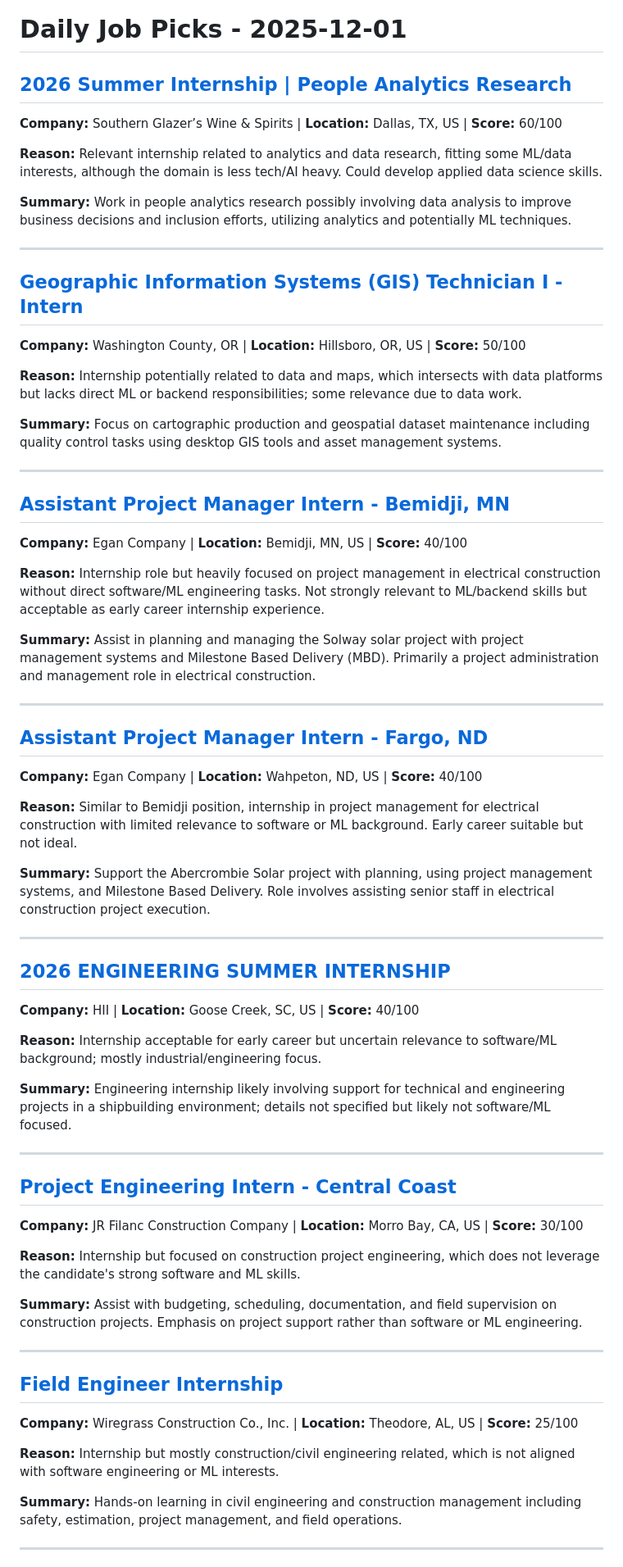
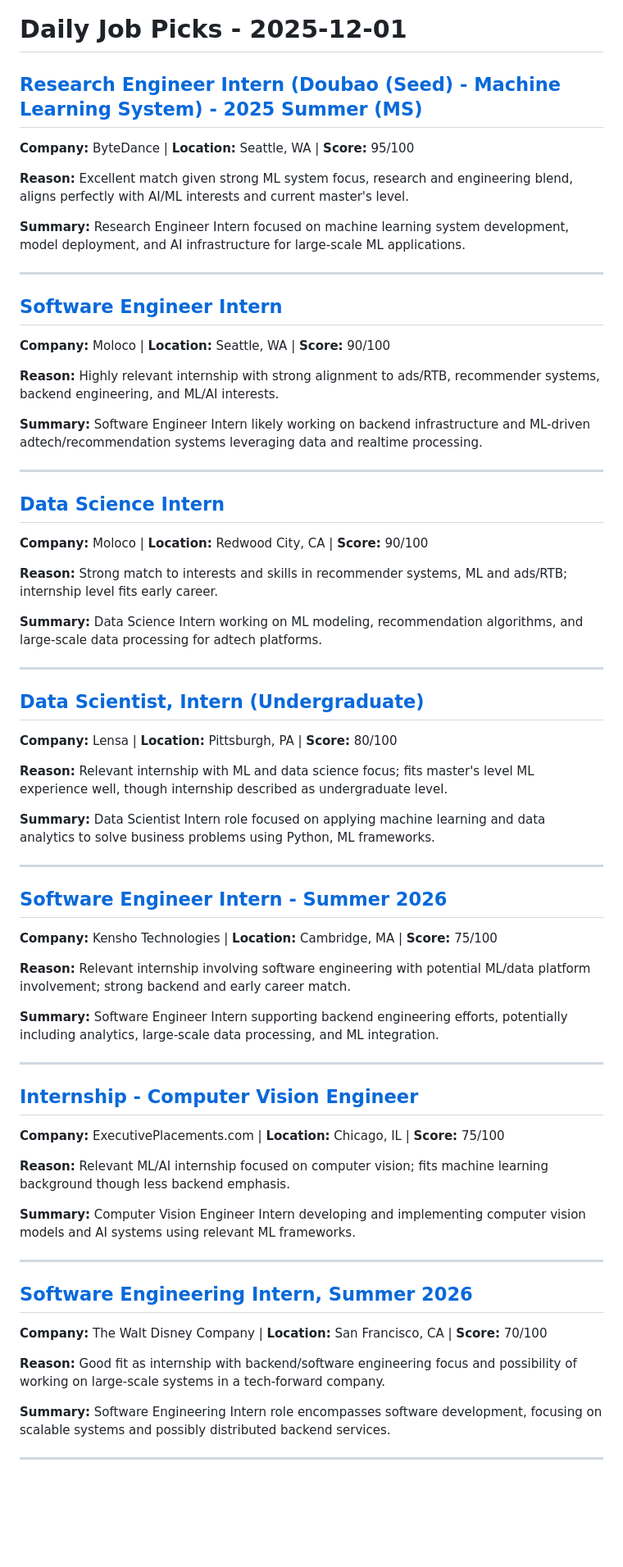
Before and after one commit to killua-y/killua-y.github.io, a Markdown page: _posts/2025-12-01-daily-jobs.md, the part around the change printed below. Shown: that part at 82% size. Drawn GitHub-style; blank space fills up the shorter version.

Commit message:
Add daily job posts [skip ci]

```diff
--- a/_posts/2025-12-01-daily-jobs.md
+++ b/_posts/2025-12-01-daily-jobs.md
@@ -1,65 +1,65 @@
 # Daily Job Picks - 2025-12-01
 
-## [2026 Summer Internship | People Analytics Research](https://www.indeed.com/viewjob?jk=3c0144470df7d210)
-**Company:** Southern Glazer’s Wine & Spirits | **Location:** Dallas, TX, US | **Score:** 60/100
+## [Research Engineer Intern (Doubao (Seed) - Machine Learning System) - 2025 Summer (MS)](https://www.linkedin.com/jobs/view/4334895316)
+**Company:** ByteDance | **Location:** Seattle, WA | **Score:** 95/100
 
-**Reason:** Relevant internship related to analytics and data research, fitting some ML/data interests, although the domain is less tech/AI heavy. Could develop applied data science skills.
+**Reason:** Excellent match given strong ML system focus, research and engineering blend, aligns perfectly with AI/ML interests and current master's level.
 
-**Summary:** Work in people analytics research possibly involving data analysis to improve business decisions and inclusion efforts, utilizing analytics and potentially ML techniques.
+**Summary:** Research Engineer Intern focused on machine learning system development, model deployment, and AI infrastructure for large-scale ML applications.
 
 ---
 
-## [Geographic Information Systems (GIS) Technician I - Intern](https://www.indeed.com/viewjob?jk=e146642d557d7ac2)
-**Company:** Washington County, OR | **Location:** Hillsboro, OR, US | **Score:** 50/100
+## [Software Engineer Intern](https://www.linkedin.com/jobs/view/4306830206)
+**Company:** Moloco | **Location:** Seattle, WA | **Score:** 90/100
 
-**Reason:** Internship potentially related to data and maps, which intersects with data platforms but lacks direct ML or backend responsibilities; some relevance due to data work.
+**Reason:** Highly relevant internship with strong alignment to ads/RTB, recommender systems, backend engineering, and ML/AI interests.
 
-**Summary:** Focus on cartographic production and geospatial dataset maintenance including quality control tasks using desktop GIS tools and asset management systems.
+**Summary:** Software Engineer Intern likely working on backend infrastructure and ML-driven adtech/recommendation systems leveraging data and realtime processing.
 
 ---
 
-## [Assistant Project Manager Intern - Bemidji, MN](https://www.indeed.com/viewjob?jk=b0af774155118e56)
-**Company:** Egan Company | **Location:** Bemidji, MN, US | **Score:** 40/100
+## [Data Science Intern](https://www.linkedin.com/jobs/view/4306812965)
+**Company:** Moloco | **Location:** Redwood City, CA | **Score:** 90/100
 
-**Reason:** Internship role but heavily focused on project management in electrical construction without direct software/ML engineering tasks. Not strongly relevant to ML/backend skills but acceptable as early career internship experience.
+**Reason:** Strong match to interests and skills in recommender systems, ML and ads/RTB; internship level fits early career.
 
-**Summary:** Assist in planning and managing the Solway solar project with project management systems and Milestone Based Delivery (MBD). Primarily a project administration and management role in electrical construction.
+**Summary:** Data Science Intern working on ML modeling, recommendation algorithms, and large-scale data processing for adtech platforms.
 
 ---
 
-## [Assistant Project Manager Intern - Fargo, ND](https://www.indeed.com/viewjob?jk=1534781fb9639f34)
-**Company:** Egan Company | **Location:** Wahpeton, ND, US | **Score:** 40/100
+## [Data Scientist, Intern (Undergraduate)](https://www.linkedin.com/jobs/view/4340191254)
+**Company:** Lensa | **Location:** Pittsburgh, PA | **Score:** 80/100
 
-**Reason:** Similar to Bemidji position, internship in project management for electrical construction with limited relevance to software or ML background. Early career suitable but not ideal.
+**Reason:** Relevant internship with ML and data science focus; fits master's level ML experience well, though internship described as undergraduate level.
 
-**Summary:** Support the Abercrombie Solar project with planning, using project management systems, and Milestone Based Delivery. Role involves assisting senior staff in electrical construction project execution.
+**Summary:** Data Scientist Intern role focused on applying machine learning and data analytics to solve business problems using Python, ML frameworks.
 
 ---
 
-## [2026 ENGINEERING SUMMER INTERNSHIP](https://www.indeed.com/viewjob?jk=fabb3fadb212d1c1)
-**Company:** HII | **Location:** Goose Creek, SC, US | **Score:** 40/100
+## [Software Engineer Intern - Summer 2026](https://www.linkedin.com/jobs/view/4296144404)
+**Company:** Kensho Technologies | **Location:** Cambridge, MA | **Score:** 75/100
 
-**Reason:** Internship acceptable for early career but uncertain relevance to software/ML background; mostly industrial/engineering focus.
+**Reason:** Relevant internship involving software engineering with potential ML/data platform involvement; strong backend and early career match.
 
-**Summary:** Engineering internship likely involving support for technical and engineering projects in a shipbuilding environment; details not specified but likely not software/ML focused.
+**Summary:** Software Engineer Intern supporting backend engineering efforts, potentially including analytics, large-scale data processing, and ML integration.
 
 ---
 
-## [Project Engineering Intern - Central Coast](https://www.indeed.com/viewjob?jk=3eb5ac2e8f8cfe0f)
-**Company:** JR Filanc Construction Company | **Location:** Morro Bay, CA, US | **Score:** 30/100
+## [Internship - Computer Vision Engineer](https://www.linkedin.com/jobs/view/4340148135)
+**Company:** ExecutivePlacements.com | **Location:** Chicago, IL | **Score:** 75/100
 
-**Reason:** Internship but focused on construction project engineering, which does not leverage the candidate's strong software and ML skills.
+**Reason:** Relevant ML/AI internship focused on computer vision; fits machine learning background though less backend emphasis.
 
-**Summary:** Assist with budgeting, scheduling, documentation, and field supervision on construction projects. Emphasis on project support rather than software or ML engineering.
+**Summary:** Computer Vision Engineer Intern developing and implementing computer vision models and AI systems using relevant ML frameworks.
 
 ---
 
-## [Field Engineer Internship](https://www.indeed.com/viewjob?jk=26241eef85e64118)
-**Company:** Wiregrass Construction Co., Inc. | **Location:** Theodore, AL, US | **Score:** 25/100
+## [Software Engineering Intern, Summer 2026](https://www.linkedin.com/jobs/view/4324885431)
+**Company:** The Walt Disney Company | **Location:** San Francisco, CA | **Score:** 70/100
 
-**Reason:** Internship but mostly construction/civil engineering related, which is not aligned with software engineering or ML interests.
+**Reason:** Good fit as internship with backend/software engineering focus and possibility of working on large-scale systems in a tech-forward company.
 
-**Summary:** Hands-on learning in civil engineering and construction management including safety, estimation, project management, and field operations.
+**Summary:** Software Engineering Intern role encompasses software development, focusing on scalable systems and possibly distributed backend services.
 
 ---
 
```
Also changed, not shown: other parts of _posts/2025-12-01-daily-jobs.md (+85 -4 lines).
